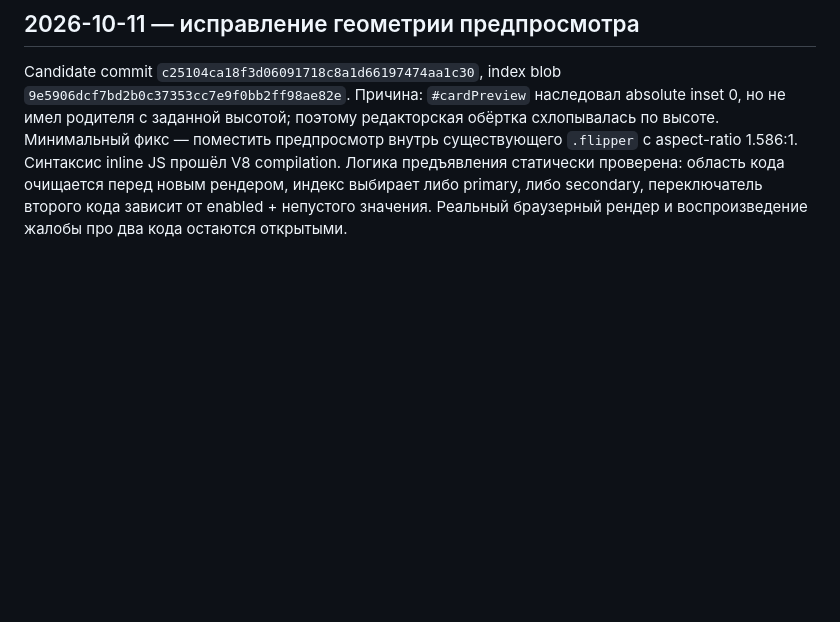
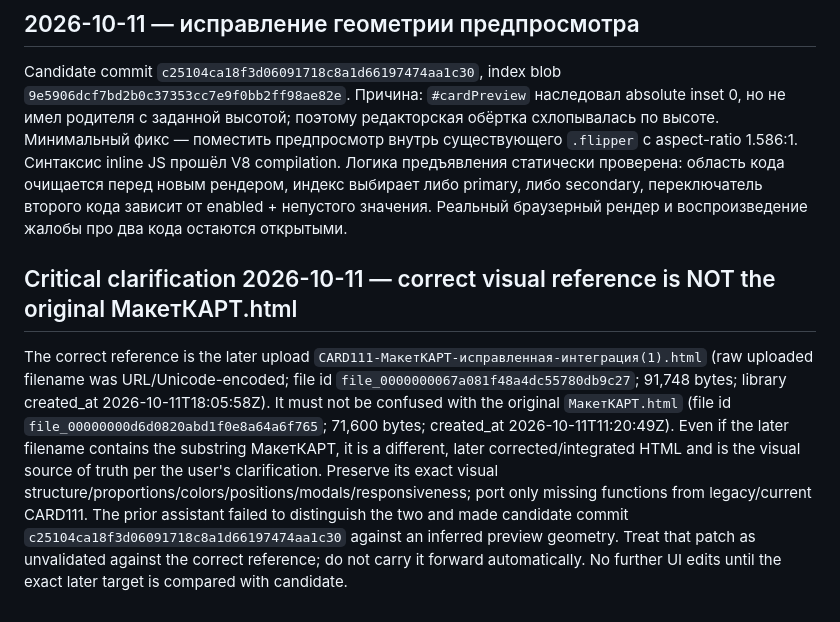
Before and after one commit to alexbotleh-oss/CARD, a Markdown page: .agent/memory/context.md, the part around the change. Drawn GitHub-style; blank space fills up the shorter version.

Commit message:
docs: correct canonical visual target identity

```diff
--- a/.agent/memory/context.md
+++ b/.agent/memory/context.md
@@ -48,3 +48,7 @@ Re-fetched exact branch file and reran checks after the final patch: inline Java
 
 ## 2026-10-11 — исправление геометрии предпросмотра
 Candidate commit `c25104ca18f3d06091718c8a1d66197474aa1c30`, index blob `9e5906dcf7bd2b0c37353cc7e9f0bb2ff98ae82e`. Причина: `#cardPreview` наследовал absolute inset 0, но не имел родителя с заданной высотой; поэтому редакторская обёртка схлопывалась по высоте. Минимальный фикс — поместить предпросмотр внутрь существующего `.flipper` с aspect-ratio 1.586:1. Синтаксис inline JS прошёл V8 compilation. Логика предъявления статически проверена: область кода очищается перед новым рендером, индекс выбирает либо primary, либо secondary, переключатель второго кода зависит от enabled + непустого значения. Реальный браузерный рендер и воспроизведение жалобы про два кода остаются открытыми.
+
+
+## Critical clarification 2026-10-11 — correct visual reference is NOT the original МакетКАРТ.html
+The correct reference is the later upload `CARD111-МакетКАРТ-исправленная-интеграция(1).html` (raw uploaded filename was URL/Unicode-encoded; file id `file_0000000067a081f48a4dc55780db9c27`; 91,748 bytes; library created_at 2026-10-11T18:05:58Z). It must not be confused with the original `МакетКАРТ.html` (file id `file_00000000d6d0820abd1f0e8a64a6f765`; 71,600 bytes; created_at 2026-10-11T11:20:49Z). Even if the later filename contains the substring МакетКАРТ, it is a different, later corrected/integrated HTML and is the visual source of truth per the user's clarification. Preserve its exact visual structure/proportions/colors/positions/modals/responsiveness; port only missing functions from legacy/current CARD111. The prior assistant failed to distinguish the two and made candidate commit `c25104ca18f3d06091718c8a1d66197474aa1c30` against an inferred preview geometry. Treat that patch as unvalidated against the correct reference; do not carry it forward automatically. No further UI edits until the exact later target is compared with candidate.
```
